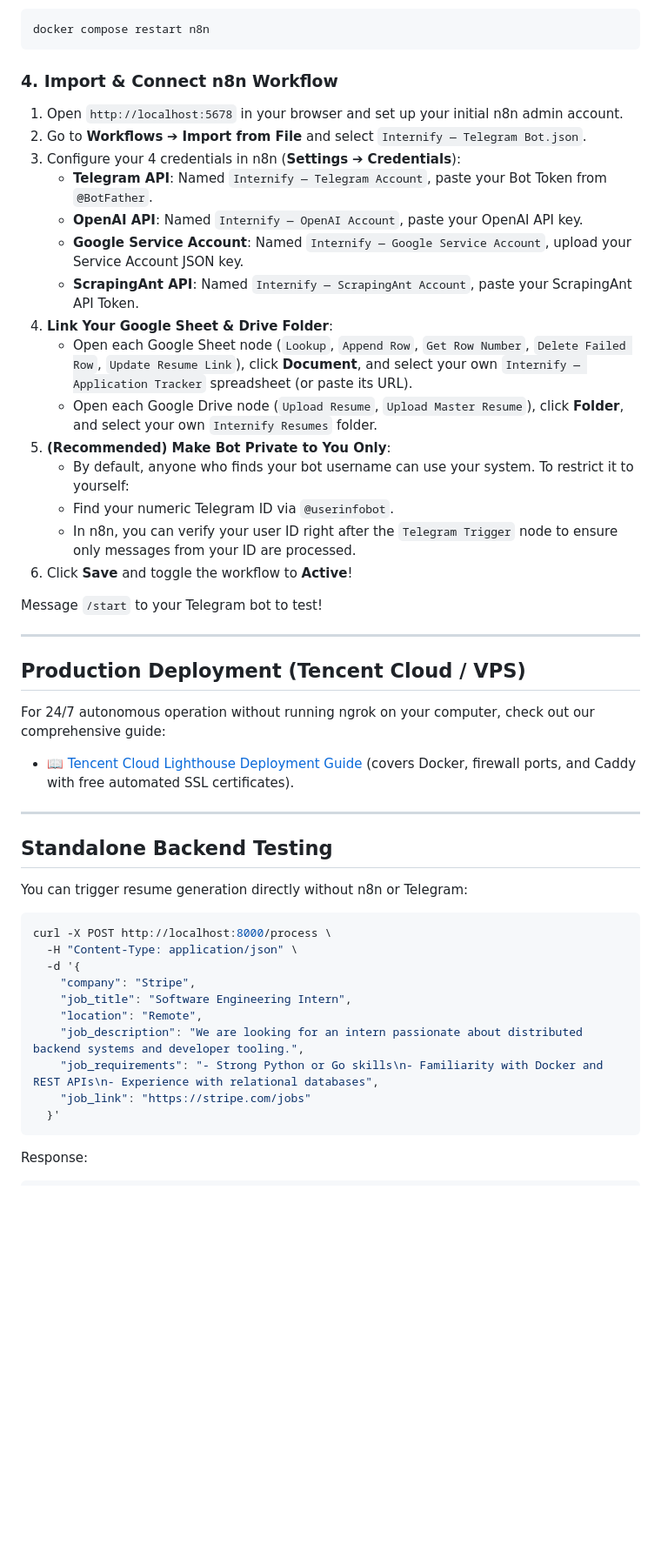
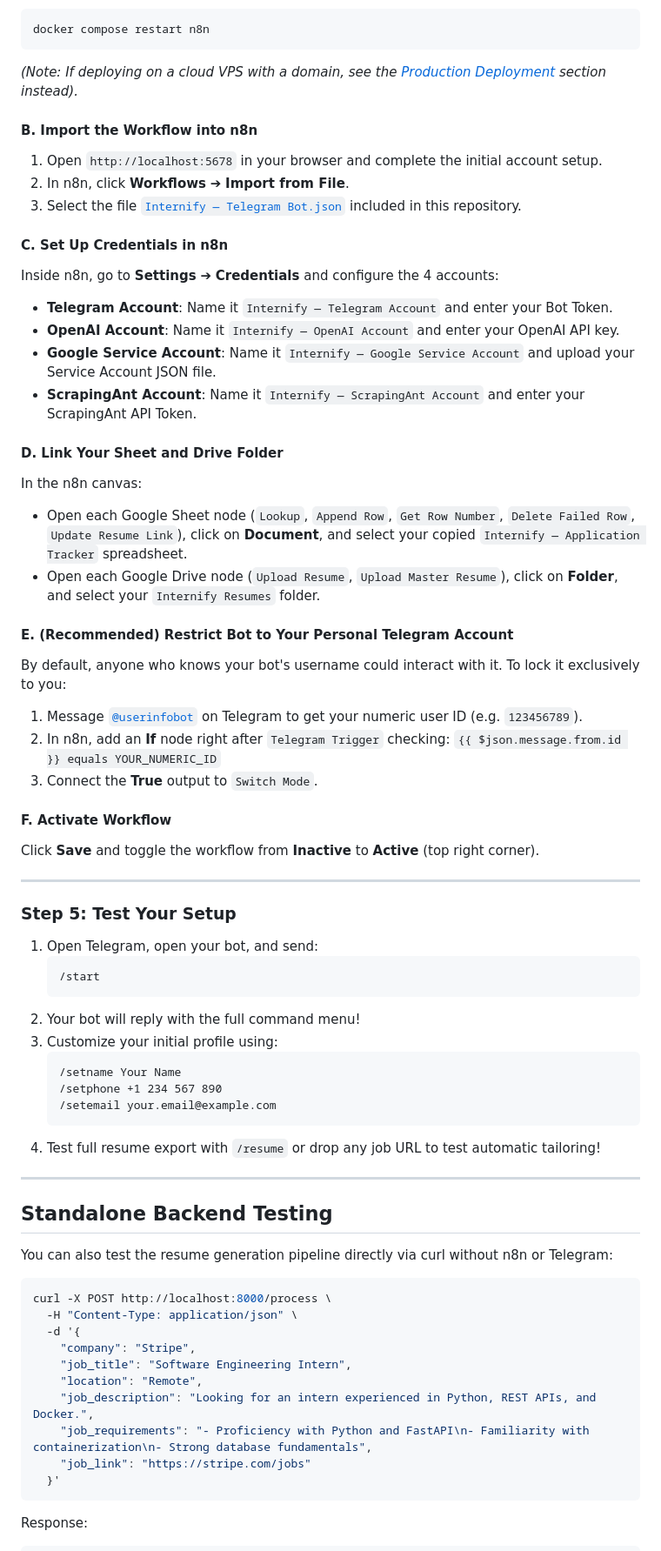
Before and after one commit to adyhafetz/internify, a Markdown page: README.md, the part around one of its changes. Shown at 87% size. Drawn GitHub-style; blank space fills up the shorter version.

Commit message:
docs: restructure setup guide into a clean 5-step sequential tutorial

````diff
--- a/README.md
+++ b/README.md
@@ -184,37 +134,57 @@ Restart n8n to apply the webhook URL:
 docker compose restart n8n
 ```
 
-### 4. Import & Connect n8n Workflow
-1. Open `http://localhost:5678` in your browser and set up your initial n8n admin account.
-2. Go to **Workflows** ➔ **Import from File** and select `Internify — Telegram Bot.json`.
-3. Configure your 4 credentials in n8n (**Settings** ➔ **Credentials**):
-   - **Telegram API**: Named `Internify — Telegram Account`, paste your Bot Token from `@BotFather`.
-   - **OpenAI API**: Named `Internify — OpenAI Account`, paste your OpenAI API key.
-   - **Google Service Account**: Named `Internify — Google Service Account`, upload your Service Account JSON key.
-   - **ScrapingAnt API**: Named `Internify — ScrapingAnt Account`, paste your ScrapingAnt API Token.
-4. **Link Your Google Sheet & Drive Folder**:
-   - Open each Google Sheet node (`Lookup`, `Append Row`, `Get Row Number`, `Delete Failed Row`, `Update Resume Link`), click **Document**, and select your own `Internify — Application Tracker` spreadsheet (or paste its URL).
-   - Open each Google Drive node (`Upload Resume`, `Upload Master Resume`), click **Folder**, and select your own `Internify Resumes` folder.
-5. **(Recommended) Make Bot Private to You Only**:
-   - By default, anyone who finds your bot username can use your system. To restrict it to yourself:
-   - Find your numeric Telegram ID via `@userinfobot`.
-   - In n8n, you can verify your user ID right after the `Telegram Trigger` node to ensure only messages from your ID are processed.
-6. Click **Save** and toggle the workflow to **Active**!
+*(Note: If deploying on a cloud VPS with a domain, see the [Production Deployment](#production-deployment-cloud-vps) section instead).*
 
-Message `/start` to your Telegram bot to test!
+#### B. Import the Workflow into n8n
+1. Open `http://localhost:5678` in your browser and complete the initial account setup.
+2. In n8n, click **Workflows** ➔ **Import from File**.
+3. Select the file [`Internify — Telegram Bot.json`](Internify%20—%20Telegram%20Bot.json) included in this repository.
+
+#### C. Set Up Credentials in n8n
+Inside n8n, go to **Settings** ➔ **Credentials** and configure the 4 accounts:
+- **Telegram Account**: Name it `Internify — Telegram Account` and enter your Bot Token.
+- **OpenAI Account**: Name it `Internify — OpenAI Account` and enter your OpenAI API key.
+- **Google Service Account**: Name it `Internify — Google Service Account` and upload your Service Account JSON file.
+- **ScrapingAnt Account**: Name it `Internify — ScrapingAnt Account` and enter your ScrapingAnt API Token.
+
+#### D. Link Your Sheet and Drive Folder
+In the n8n canvas:
+- Open each Google Sheet node (`Lookup`, `Append Row`, `Get Row Number`, `Delete Failed Row`, `Update Resume Link`), click on **Document**, and select your copied `Internify — Application Tracker` spreadsheet.
+- Open each Google Drive node (`Upload Resume`, `Upload Master Resume`), click on **Folder**, and select your `Internify Resumes` folder.
+
+#### E. (Recommended) Restrict Bot to Your Personal Telegram Account
+By default, anyone who knows your bot's username could interact with it. To lock it exclusively to you:
+1. Message [`@userinfobot`](https://t.me/userinfobot) on Telegram to get your numeric user ID (e.g. `123456789`).
+2. In n8n, add an **If** node right after `Telegram Trigger` checking:
+   `{{ $json.message.from.id }} equals YOUR_NUMERIC_ID`
+3. Connect the **True** output to `Switch Mode`.
+
+#### F. Activate Workflow
+Click **Save** and toggle the workflow from **Inactive** to **Active** (top right corner).
 
 ---
 
-## Production Deployment (Tencent Cloud / VPS)
+### Step 5: Test Your Setup
 
-For 24/7 autonomous operation without running ngrok on your computer, check out our comprehensive guide:
-- 📖 [Tencent Cloud Lighthouse Deployment Guide](docs/tencent_lighthouse_deployment.md) (covers Docker, firewall ports, and Caddy with free automated SSL certificates).
+1. Open Telegram, open your bot, and send:
+   ```
+   /start
+   ```
+2. Your bot will reply with the full command menu!
+3. Customize your initial profile using:
+   ```
+   /setname Your Name
+   /setphone +1 234 567 890
+   /setemail your.email@example.com
+   ```
+4. Test full resume export with `/resume` or drop any job URL to test automatic tailoring!
 
 ---
 
 ## Standalone Backend Testing
 
-You can trigger resume generation directly without n8n or Telegram:
+You can also test the resume generation pipeline directly via curl without n8n or Telegram:
 
 ```bash
 curl -X POST http://localhost:8000/process \
@@ -223,8 +193,8 @@ curl -X POST http://localhost:8000/process \
     "company": "Stripe",
     "job_title": "Software Engineering Intern",
     "location": "Remote",
-    "job_description": "We are looking for an intern passionate about distributed backend systems and developer tooling.",
-    "job_requirements": "- Strong Python or Go skills\n- Familiarity with Docker and REST APIs\n- Experience with relational databases",
+    "job_description": "Looking for an intern experienced in Python, REST APIs, and Docker.",
+    "job_requirements": "- Proficiency with Python and FastAPI\n- Familiarity with containerization\n- Strong database fundamentals",
     "job_link": "https://stripe.com/jobs"
   }'
 ```
````
Also changed, not shown: other parts of README.md (+144 -127 lines).
